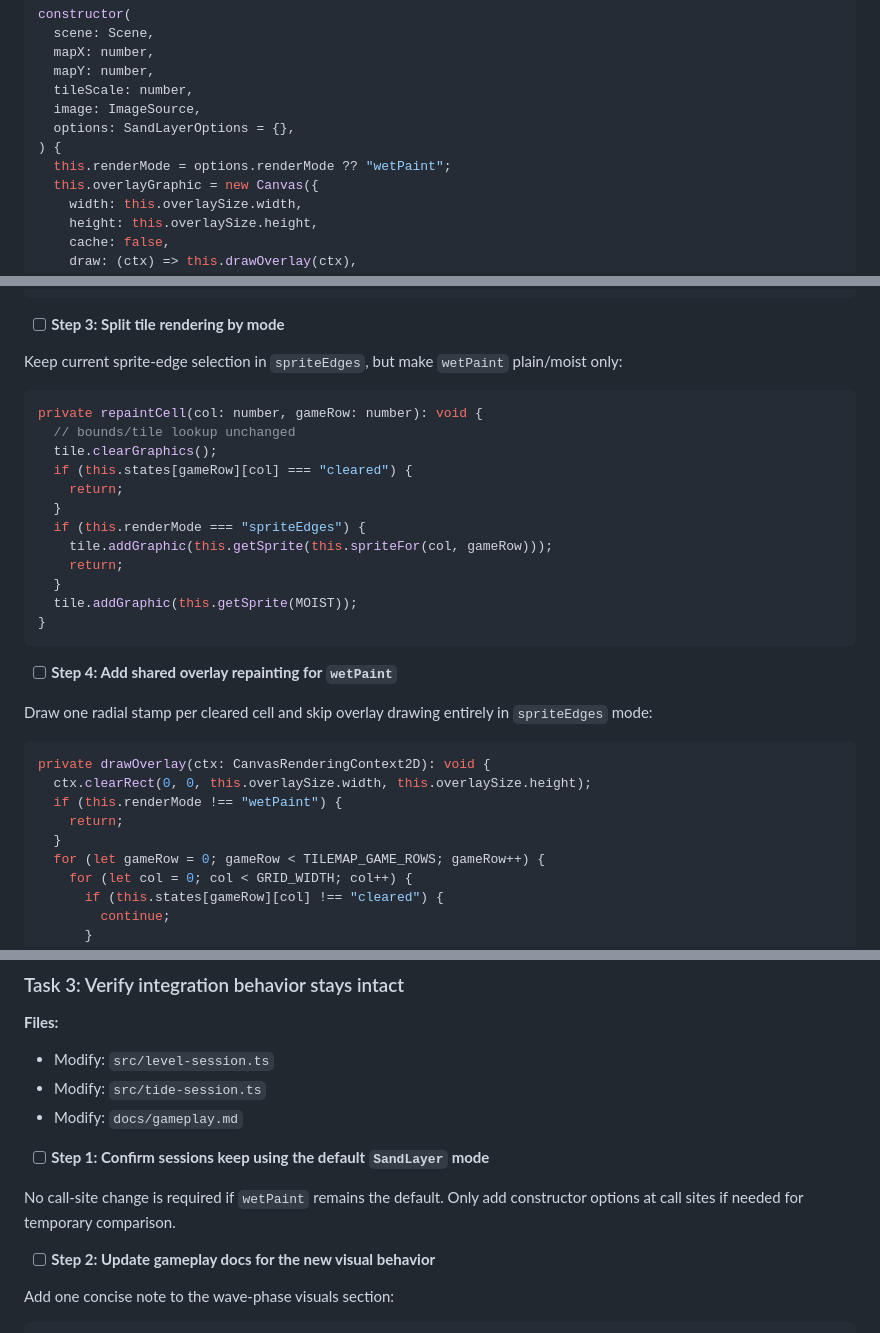
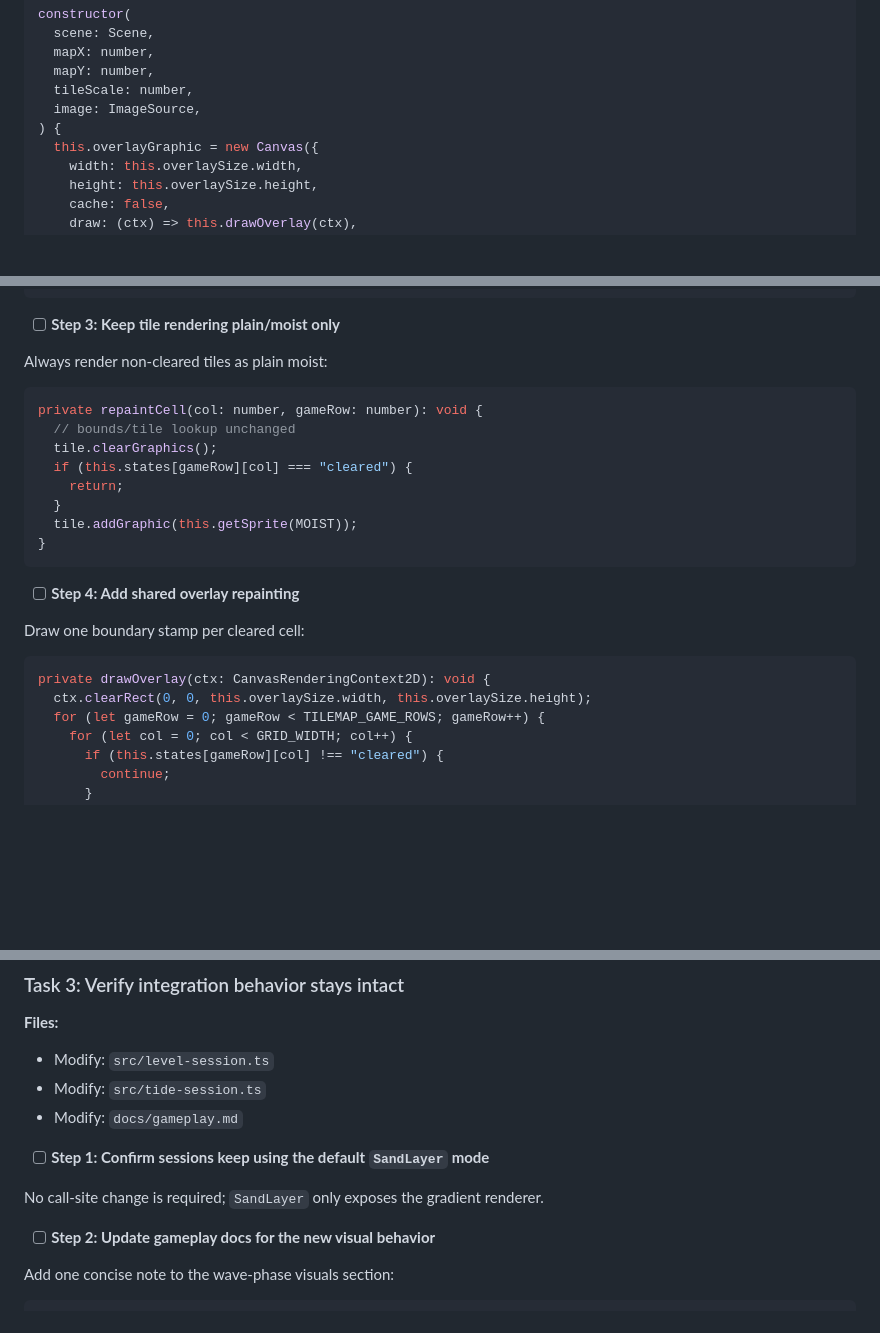
Before and after one commit to ryanquinn3/castle, a Markdown page: docs/plans/2026-06-07-sand-layer-gradient-overlay-implementation.md, 3 parts joined by grey strips. Drawn GitHub-style; blank space fills up the shorter version.

````diff
--- a/docs/plans/2026-06-07-sand-layer-gradient-overlay-implementation.md
+++ b/docs/plans/2026-06-07-sand-layer-gradient-overlay-implementation.md
@@ -92,9 +83,7 @@ constructor(
   mapY: number,
   tileScale: number,
   image: ImageSource,
-  options: SandLayerOptions = {},
 ) {
-  this.renderMode = options.renderMode ?? "wetPaint";
   this.overlayGraphic = new Canvas({
     width: this.overlaySize.width,
     height: this.overlaySize.height,
@@ -112,9 +101,9 @@ constructor(
 }
 ```
 
-- [ ] **Step 3: Split tile rendering by mode**
+- [ ] **Step 3: Keep tile rendering plain/moist only**
 
-Keep current sprite-edge selection in `spriteEdges`, but make `wetPaint` plain/moist only:
+Always render non-cleared tiles as plain moist:
 
 ```ts
 private repaintCell(col: number, gameRow: number): void {
@@ -123,24 +112,17 @@ private repaintCell(col: number, gameRow: number): void {
   if (this.states[gameRow][col] === "cleared") {
     return;
   }
-  if (this.renderMode === "spriteEdges") {
-    tile.addGraphic(this.getSprite(this.spriteFor(col, gameRow)));
-    return;
-  }
   tile.addGraphic(this.getSprite(MOIST));
 }
 ```
 
-- [ ] **Step 4: Add shared overlay repainting for `wetPaint`**
+- [ ] **Step 4: Add shared overlay repainting**
 
-Draw one radial stamp per cleared cell and skip overlay drawing entirely in `spriteEdges` mode:
+Draw one boundary stamp per cleared cell:
 
 ```ts
 private drawOverlay(ctx: CanvasRenderingContext2D): void {
   ctx.clearRect(0, 0, this.overlaySize.width, this.overlaySize.height);
-  if (this.renderMode !== "wetPaint") {
-    return;
-  }
   for (let gameRow = 0; gameRow < TILEMAP_GAME_ROWS; gameRow++) {
     for (let col = 0; col < GRID_WIDTH; col++) {
       if (this.states[gameRow][col] !== "cleared") {
@@ -185,7 +167,7 @@ git commit -m "feat: add sand layer gradient overlay mode"
 
 - [ ] **Step 1: Confirm sessions keep using the default `SandLayer` mode**
 
-No call-site change is required if `wetPaint` remains the default. Only add constructor options at call sites if needed for temporary comparison.
+No call-site change is required; `SandLayer` only exposes the gradient renderer.
 
 - [ ] **Step 2: Update gameplay docs for the new visual behavior**
 
````
Also changed, not shown: other parts of docs/plans/2026-06-07-sand-layer-gradient-overlay-implementation.md (+14 -23 lines), docs/plans/2026-06-07-sand-layer-gradient-overlay.md (+6 -36 lines), docs/plans/2026-06-07-sand-layer-remove-sprite-edges-implementation.md (added, +94 -0 lines).
